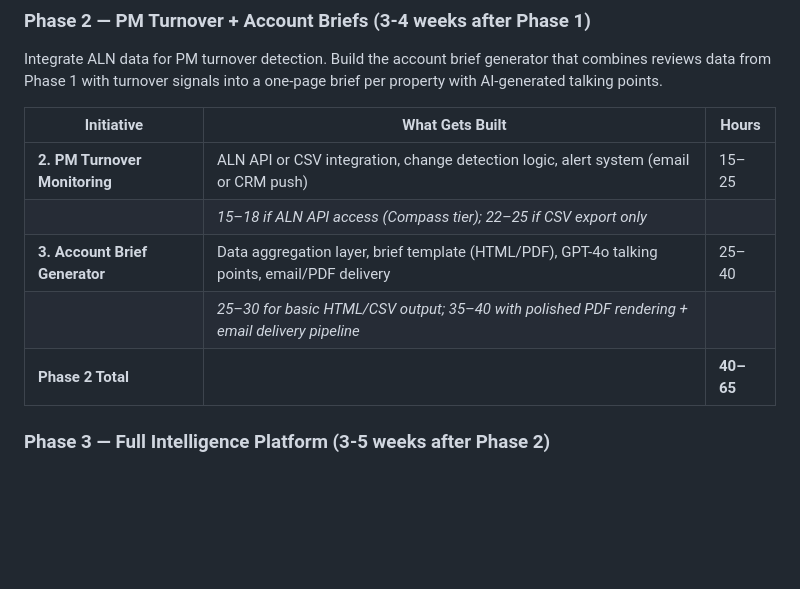
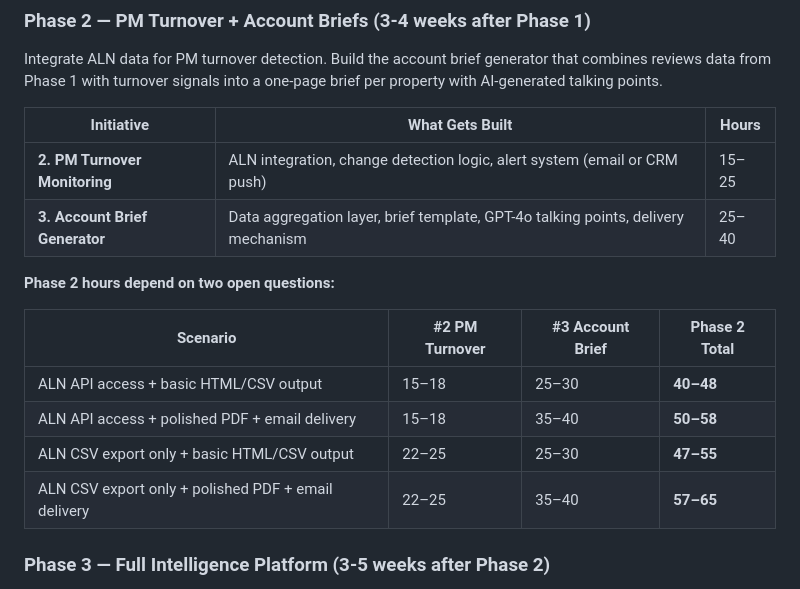
Before and after one commit to elikiedrowski/ParkM, a Markdown page: sales-productivity-initiative.md, the part around the change. GitHub-like rendering; blank space fills up the shorter version.

Commit message:
Replace Phase 2 hour ranges with if/then scenario table
Shows 4 scenarios based on ALN access tier and delivery format,
so Patrick can see exactly what drives the estimate.

Co-Authored-By: Claude Opus 4.6 <noreply@anthropic.com>

```diff
--- a/sales-productivity-initiative.md
+++ b/sales-productivity-initiative.md
@@ -150,11 +150,17 @@ Integrate ALN data for PM turnover detection. Build the account brief generator
 
 | Initiative | What Gets Built | Hours |
 |---|---|---|
-| **2. PM Turnover Monitoring** | ALN API or CSV integration, change detection logic, alert system (email or CRM push) | 15–25 |
-| | *15–18 if ALN API access (Compass tier); 22–25 if CSV export only* | |
-| **3. Account Brief Generator** | Data aggregation layer, brief template (HTML/PDF), GPT-4o talking points, email/PDF delivery | 25–40 |
-| | *25–30 for basic HTML/CSV output; 35–40 with polished PDF rendering + email delivery pipeline* | |
-| **Phase 2 Total** | | **40–65** |
+| **2. PM Turnover Monitoring** | ALN integration, change detection logic, alert system (email or CRM push) | 15–25 |
+| **3. Account Brief Generator** | Data aggregation layer, brief template, GPT-4o talking points, delivery mechanism | 25–40 |
+
+**Phase 2 hours depend on two open questions:**
+
+| Scenario | #2 PM Turnover | #3 Account Brief | Phase 2 Total |
+|---|---|---|---|
+| ALN API access + basic HTML/CSV output | 15–18 | 25–30 | **40–48** |
+| ALN API access + polished PDF + email delivery | 15–18 | 35–40 | **50–58** |
+| ALN CSV export only + basic HTML/CSV output | 22–25 | 25–30 | **47–55** |
+| ALN CSV export only + polished PDF + email delivery | 22–25 | 35–40 | **57–65** |
 
 ### Phase 3 — Full Intelligence Platform (3-5 weeks after Phase 2)
 
```
